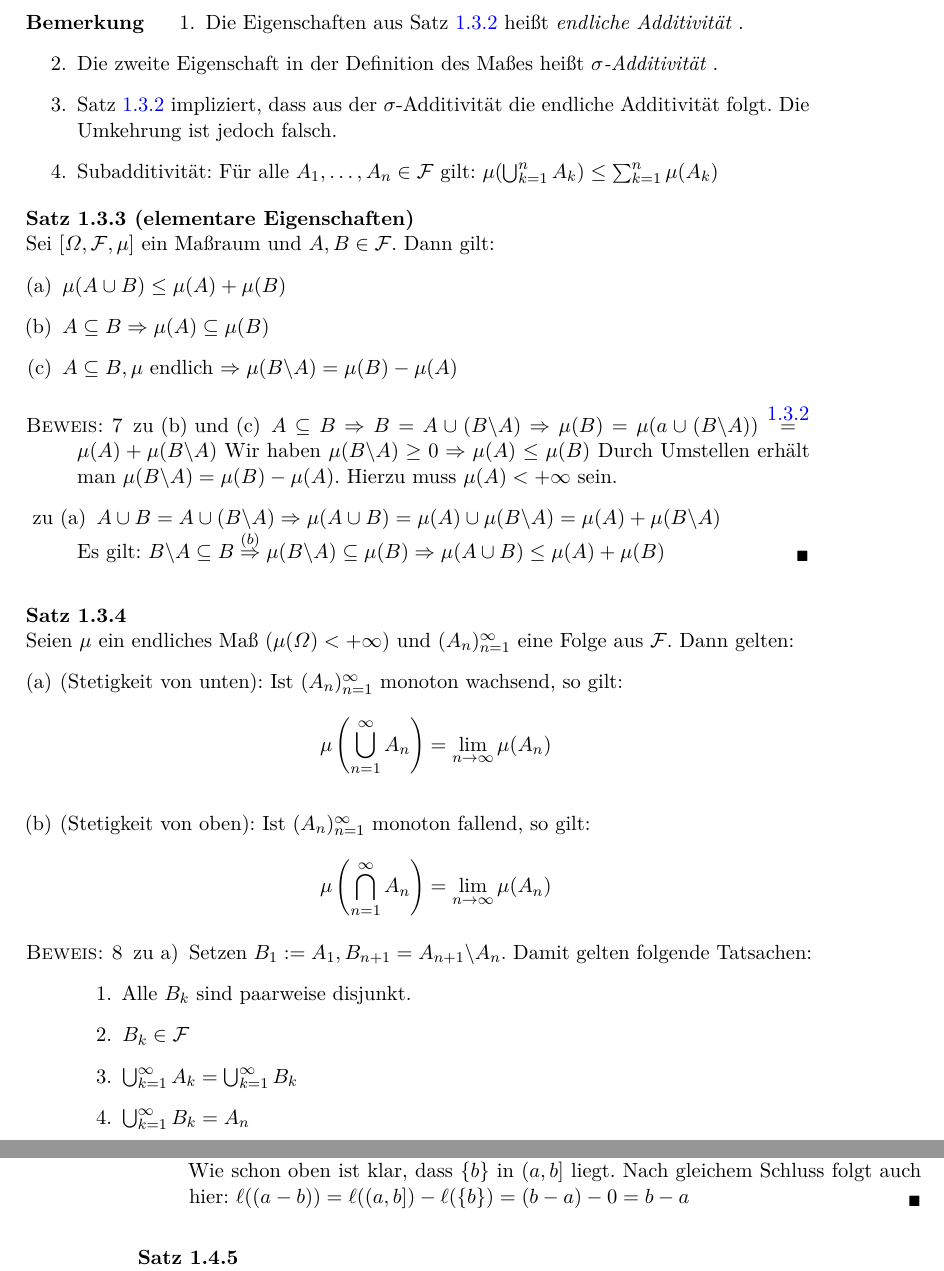
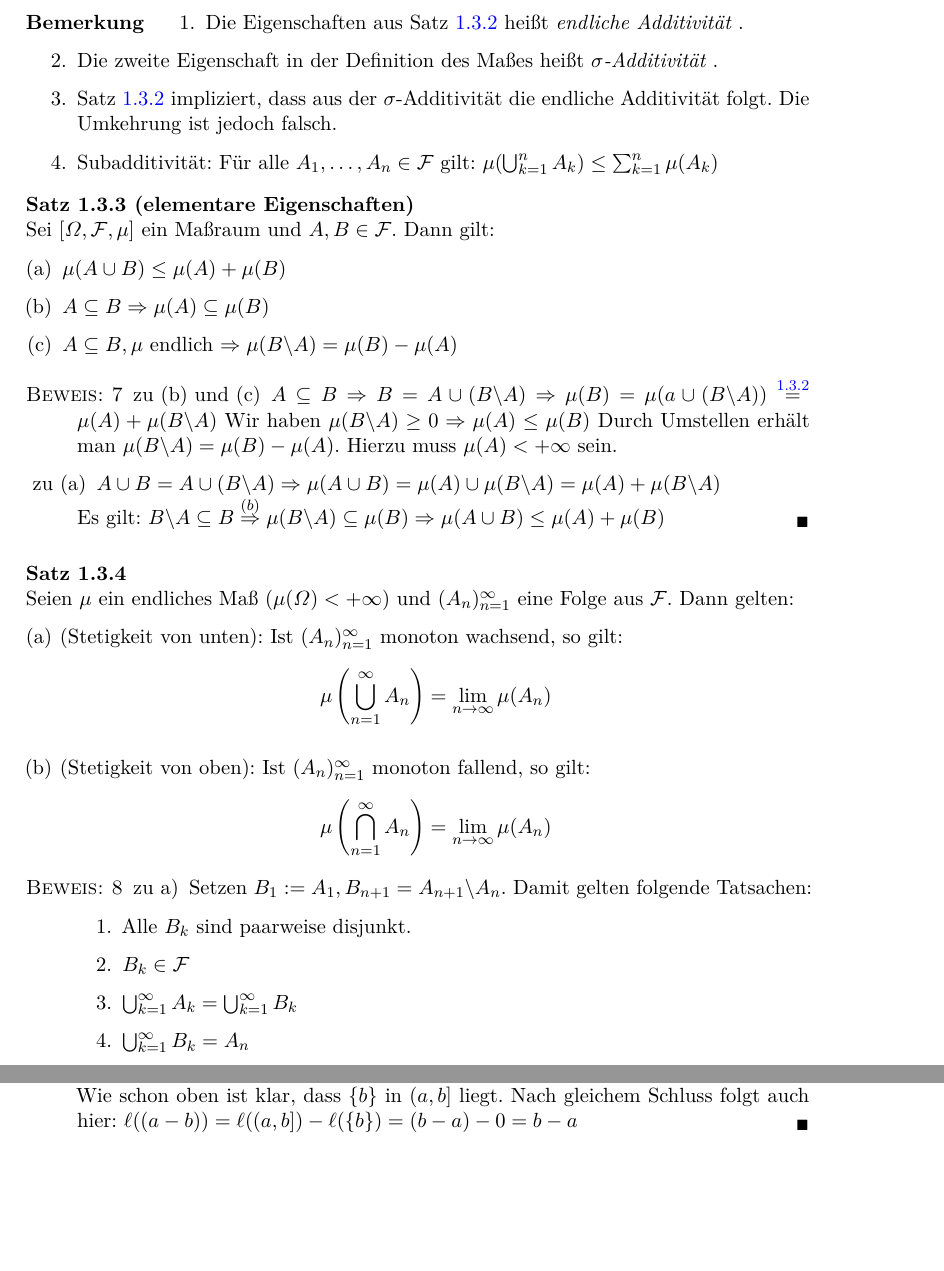
Before and after one commit to qbi/uni-skripte, a LaTeX document (fichtner-ewms/skript.tex): two parts of pages 9 and 12 of 61 before the commit and two parts of pages 9 and 11 of 61 after it, joined at a grey line, cut so that both start at the same text, the shorter picture padded with empty space. Compiled offline with LaTeX, dvips and Ghostscript; the source files are stored in an older character set and shown here as Unicode; an older LaTeX class or package is replaced by its successor.

Commit message:
• fichtner-ewms/skript.tex   · Zwei \ref waren im Mathmode, weswegen sich hyperref beschwerte.
git-svn-id: https://svn.lug-jena.de/uni-skripte@806 fe66431f-f319-0410-8186-f4e9b7e7c232

```diff
--- a/fichtner-ewms/skript.tex
+++ b/fichtner-ewms/skript.tex
@@ -598,7 +598,7 @@ $\sigma$-Algebra über $\Omega$.
   \begin{itemize}
   \item[zu (b) und (c)] $A\subseteq B\Rightarrow B=A\cup(B\backslash
     A) \Rightarrow\mu(B)=\mu(a\cup(B\backslash
-    A))\overset{\ref{satz:folgenmass}}{=} \mu(A)+\mu(B\backslash A)$
+    A))\overset{\text{\ref{satz:folgenmass}}}{=} \mu(A)+\mu(B\backslash A)$
     Wir haben $\mu(B\backslash A)\geq 0\Rightarrow\mu(A)\leq\mu(B)$
     Durch Umstellen erhält man $\mu(B\backslash A)=\mu(B) -
     \mu(A)$. Hierzu muss $\mu(A)<+\infty$ sein.
```
Also changed, not shown: fichtner-ewms/skript.tex (2 more changed lines).
